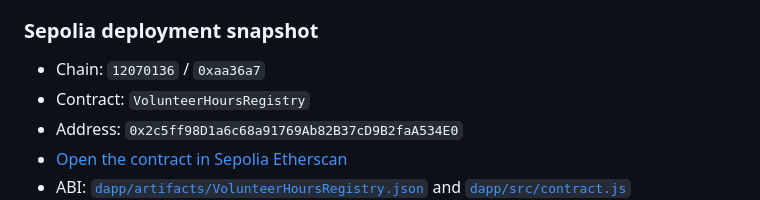
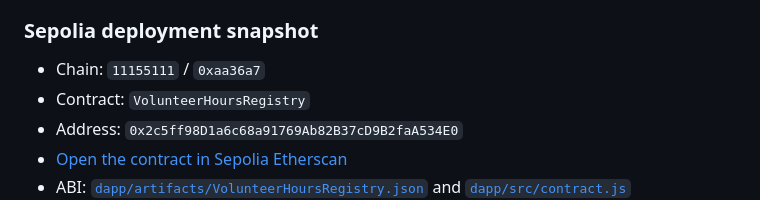
Before and after one commit to phpw0929/COMP7610, a Markdown page: final project/README.md, the part around the change. GitHub-like rendering.

```diff
--- a/final project/README.md
+++ b/final project/README.md
@@ -125,7 +125,7 @@ The activity category and date window are stored in the contract. Existing legac
 
 ### Sepolia deployment snapshot
 
-- Chain: `12070136` / `0xaa36a7`
+- Chain: `11155111` / `0xaa36a7`
 - Contract: `VolunteerHoursRegistry`
 - Address: `0x2c5ff98D1a6c68a91769Ab82B37cD9B2faA534E0`
 - [Open the contract in Sepolia Etherscan](https://sepolia.etherscan.io/address/0x2c5ff98D1a6c68a91769Ab82B37cD9B2faA534E0)
```
